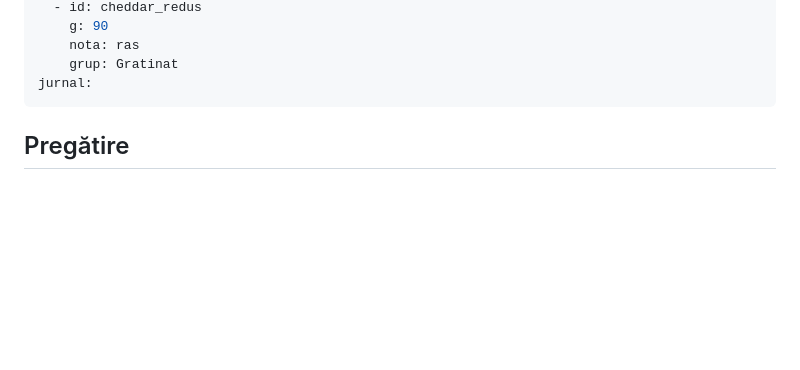
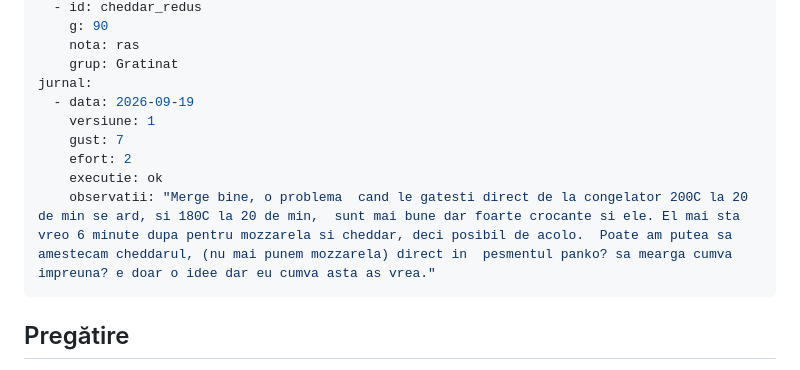
Before and after one commit to DeradFromHell/retete, a Markdown page: retete/snitel-pui-branza-airfryer.md, the part around the change. Rendered like a GitHub page; blank space fills up the shorter version.

Commit message:
snitel-pui-branza-airfryer v1: gust 7 efort 2

```diff
--- a/retete/snitel-pui-branza-airfryer.md
+++ b/retete/snitel-pui-branza-airfryer.md
@@ -50,6 +50,12 @@ ingrediente:
     nota: ras
     grup: Gratinat
 jurnal:
+  - data: 2026-09-19
+    versiune: 1
+    gust: 7
+    efort: 2
+    executie: ok
+    observatii: "Merge bine, o problema  cand le gatesti direct de la congelator 200C la 20 de min se ard, si 180C la 20 de min,  sunt mai bune dar foarte crocante si ele. El mai sta vreo 6 minute dupa pentru mozzarela si cheddar, deci posibil de acolo.  Poate am putea sa amestecam cheddarul, (nu mai punem mozzarela) direct in  pesmentul panko? sa mearga cumva impreuna? e doar o idee dar eu cumva asta as vrea."
 ---
 ## Pregătire
 1. Scoate mozzarella din zer, rupe-o în bucăți mici și preseaz-o între două prosoape de hârtie ca să scoți apa. Rade cheddarul. Ține-le separat, la frigider, până la final.
```
